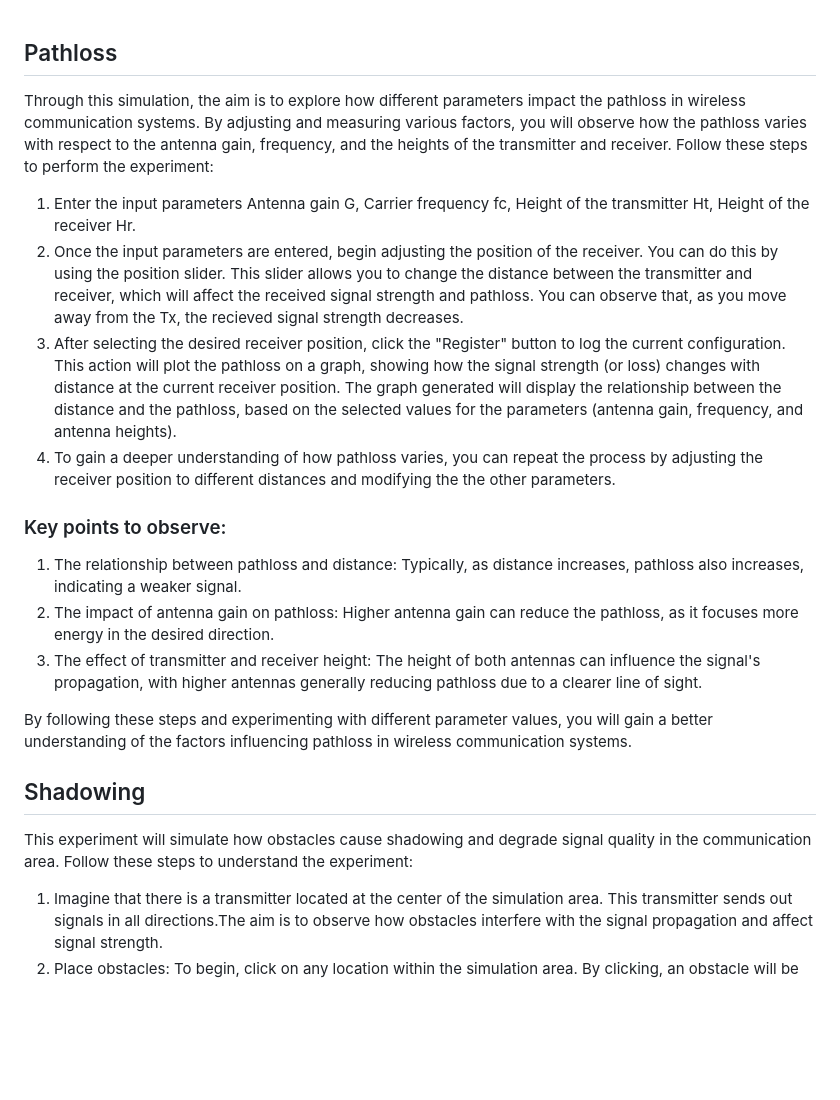
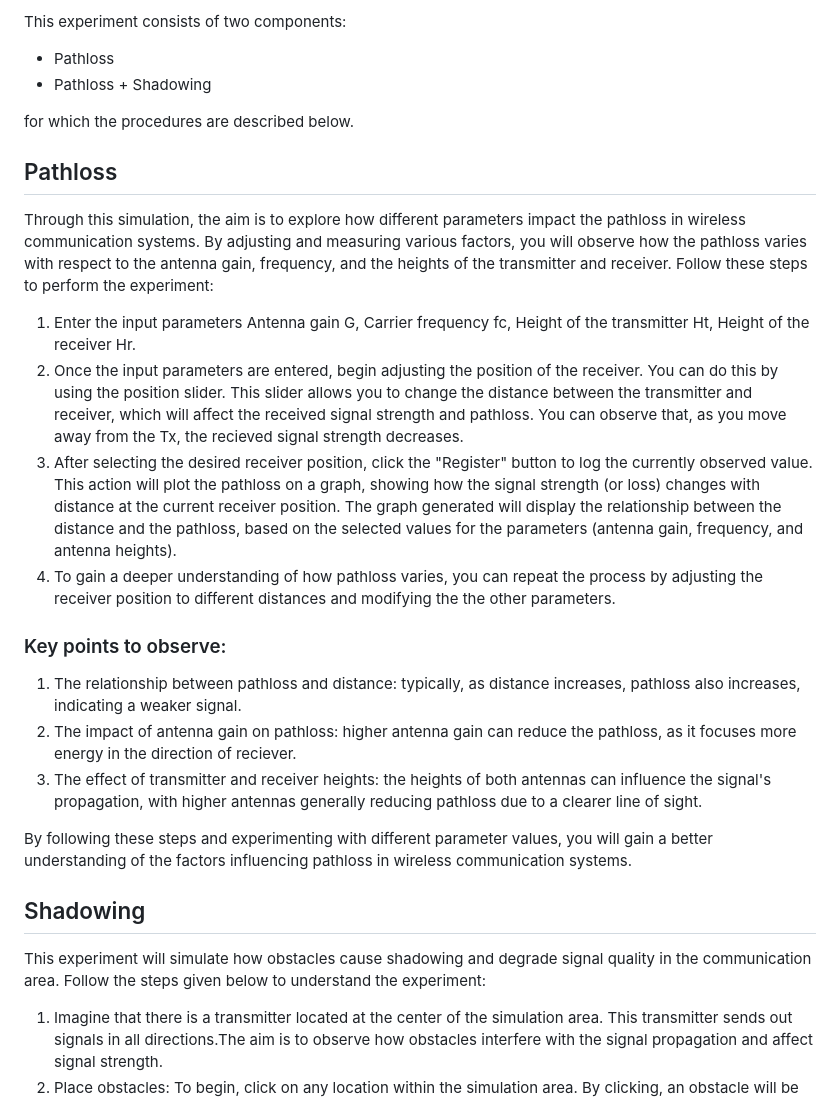
Before and after one commit to virtual-labs/exp-pathloss-shadowing-iiith, a Markdown page: experiment/procedure.md, the part around the change. GitHub-like rendering; blank space fills up the shorter version.

```diff
--- a/experiment/procedure.md
+++ b/experiment/procedure.md
@@ -1,21 +1,28 @@
+This experiment consists of two components:
+   - Pathloss
+   - Pathloss + Shadowing
+
+for which the procedures are described below.
+
+
 ## Pathloss
 Through this simulation, the aim is to explore how different parameters impact the pathloss in wireless communication systems. By adjusting and measuring various factors, you will observe how the pathloss varies with respect to the antenna gain, frequency, and the heights of the transmitter and receiver. Follow these steps to perform the experiment:
    1) Enter the input parameters Antenna gain G, Carrier frequency fc, Height of the transmitter Ht, Height of the receiver Hr.
    2) Once the input parameters are entered, begin adjusting the position of the receiver. You can do this by using the position slider. This slider allows you to change the distance between the transmitter and receiver, which will affect the received signal strength and pathloss. You can observe that,  as you move away from the Tx, the recieved signal strength decreases.
-   3) After selecting the desired receiver position, click the "Register" button to log the current configuration. This action will plot the pathloss on a graph, showing how the signal strength (or loss) changes with distance at the current receiver position. The graph generated will display the relationship between the distance and the pathloss, based on the selected values for the parameters (antenna gain, frequency, and antenna heights).
+   3) After selecting the desired receiver position, click the "Register" button to log the currently observed value. This action will plot the pathloss on a graph, showing how the signal strength (or loss) changes with distance at the current receiver position. The graph generated will display the relationship between the distance and the pathloss, based on the selected values for the parameters (antenna gain, frequency, and antenna heights).
   4) To gain a deeper understanding of how pathloss varies, you can repeat the process by adjusting the receiver position to different distances and modifying the the other parameters.
 
 
 ### Key points to observe:
-  1) The relationship between pathloss and distance: Typically, as distance increases, pathloss also increases, indicating a weaker signal.
-  2) The impact of antenna gain on pathloss: Higher antenna gain can reduce the pathloss, as it focuses more energy in the desired direction.
-  3) The effect of transmitter and receiver height: The height of both antennas can influence the signal's propagation, with higher antennas generally reducing  pathloss due to a clearer line of sight.
+  1) The relationship between pathloss and distance: typically, as distance increases, pathloss also increases, indicating a weaker signal.
+  2) The impact of antenna gain on pathloss: higher antenna gain can reduce the pathloss, as it focuses more energy in the direction of reciever.
+  3) The effect of transmitter and receiver heights: the heights of both antennas can influence the signal's propagation, with higher antennas generally reducing  pathloss due to a clearer line of sight.
 
 
 By following these steps and experimenting with different parameter values, you will gain a better understanding of the factors influencing pathloss in wireless communication systems.
 
 ## Shadowing
-This experiment will simulate how obstacles cause shadowing and degrade signal quality in the communication area. Follow these steps to understand the experiment:
+This experiment will simulate how obstacles cause shadowing and degrade signal quality in the communication area. Follow the steps given below to understand the experiment:
   1) Imagine that there is a transmitter located at the center of the simulation area. This transmitter sends out signals in all directions.The aim is to observe how obstacles interfere with the signal propagation and affect signal strength.
   2) Place obstacles: To begin, click on any location within the simulation area. By clicking, an obstacle will be generated at the selected location.
   3) After placing an obstacle, you will notice that the area behind the obstacle becomes reddish. This color change represents the decrease in signal strength due to the obstruction. The reddish areas indicate regions where the signal coverage is weak, meaning the radio waves are blocked or reflected by the obstacle, causing shadowing.
```
